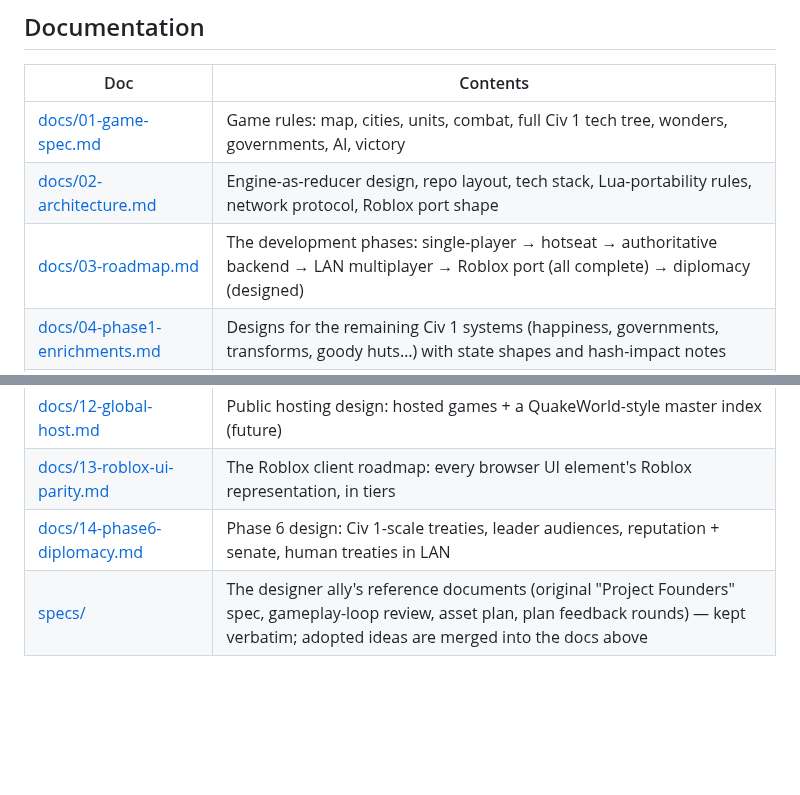
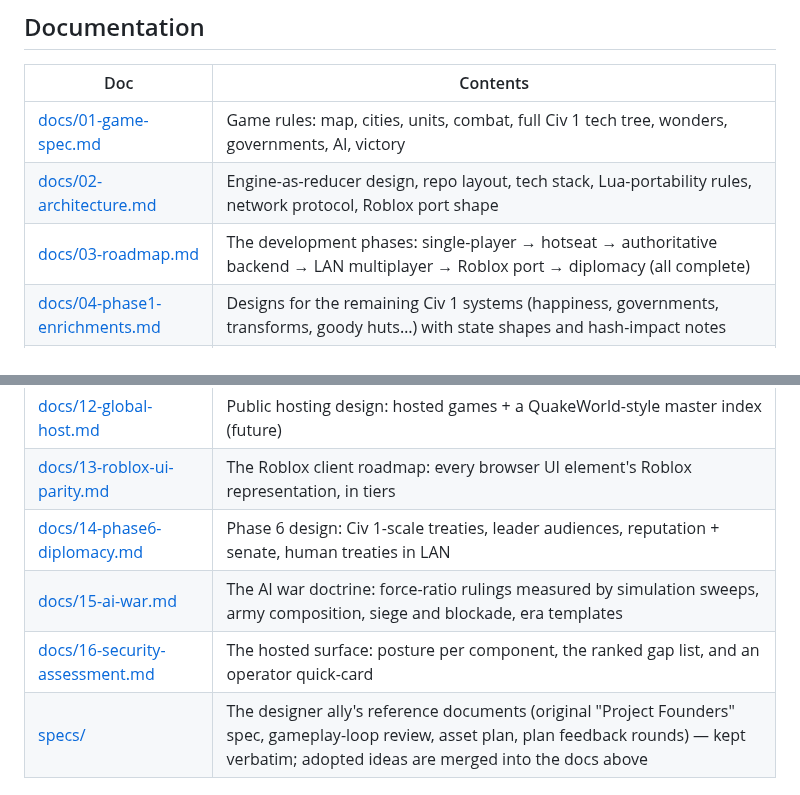
Before and after one commit to kjelloe/RetroMultiCiv, a Markdown page: README.md, 2 parts joined by grey strips. GitHub-like rendering; blank space fills up the shorter version.

```diff
--- a/README.md
+++ b/README.md
@@ -48,7 +51,7 @@ the `/ws` WebSocket upgrade block), and a Raspberry Pi section — is in
 |---|---|
 | [docs/01-game-spec.md](docs/01-game-spec.md) | Game rules: map, cities, units, combat, full Civ 1 tech tree, wonders, governments, AI, victory |
 | [docs/02-architecture.md](docs/02-architecture.md) | Engine-as-reducer design, repo layout, tech stack, Lua-portability rules, network protocol, Roblox port shape |
-| [docs/03-roadmap.md](docs/03-roadmap.md) | The development phases: single-player → hotseat → authoritative backend → LAN multiplayer → Roblox port (all complete) → diplomacy (designed) |
+| [docs/03-roadmap.md](docs/03-roadmap.md) | The development phases: single-player → hotseat → authoritative backend → LAN multiplayer → Roblox port → diplomacy (all complete) |
 | [docs/04-phase1-enrichments.md](docs/04-phase1-enrichments.md) | Designs for the remaining Civ 1 systems (happiness, governments, transforms, goody huts…) with state shapes and hash-impact notes |
 | [docs/05-simulation-test.md](docs/05-simulation-test.md) | The headless all-AI simulation harness: chaos injection, invariants, golden checkpoint hashes |
 | [docs/06-phase3-server.md](docs/06-phase3-server.md) | Authoritative server: protocol, seats, tokens, per-player views, persistence |
@@ -59,6 +62,8 @@ the `/ws` WebSocket upgrade block), and a Raspberry Pi section — is in
 | [docs/12-global-host.md](docs/12-global-host.md) | Public hosting design: hosted games + a QuakeWorld-style master index (future) |
 | [docs/13-roblox-ui-parity.md](docs/13-roblox-ui-parity.md) | The Roblox client roadmap: every browser UI element's Roblox representation, in tiers |
 | [docs/14-phase6-diplomacy.md](docs/14-phase6-diplomacy.md) | Phase 6 design: Civ 1-scale treaties, leader audiences, reputation + senate, human treaties in LAN |
+| [docs/15-ai-war.md](docs/15-ai-war.md) | The AI war doctrine: force-ratio rulings measured by simulation sweeps, army composition, siege and blockade, era templates |
+| [docs/16-security-assessment.md](docs/16-security-assessment.md) | The hosted surface: posture per component, the ranked gap list, and an operator quick-card |
 | [specs/](specs/) | The designer ally's reference documents (original "Project Founders" spec, gameplay-loop review, asset plan, plan feedback rounds) — kept verbatim; adopted ideas are merged into the docs above |
 
 ## Requirements
```
Also changed, not shown: other parts of README.md (+20 -5 lines), docs/screenshot-cityview.png, docs/screenshot-world.png (added), 1 other file.
